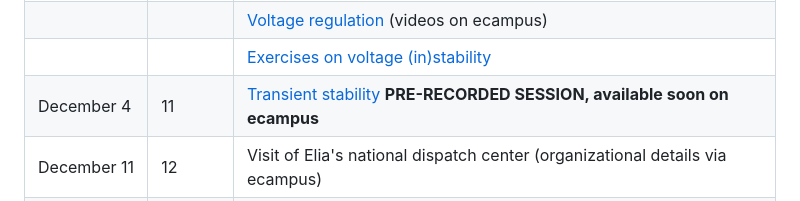
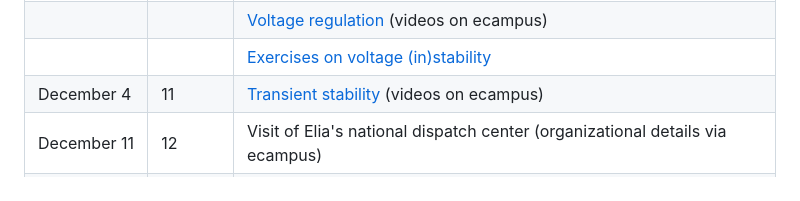
Before and after one commit to bcornelusse/ELEC0447-analysis-power-systems, a Markdown page: README.md, the part around the change. Drawn GitHub-style.

```diff
--- a/README.md
+++ b/README.md
@@ -42,7 +42,7 @@ Instructors:
 |	 November 27  	|	10	|	[Introduction to stability and control problems](Lectures/intro_stability/intro_stability.pdf) (video on ecampus) 	|
 |                 |   | [Voltage regulation](Lectures/voltage_stability/voltage_stability.pdf) (videos on ecampus)	|
 |	              	|	  |	[Exercises on voltage (in)stability](pdf/ELEC0447-TP6.pdf) |
-|	 December 4   	|	11	|	 [Transient stability](Lectures/transient/main.pdf) **PRE-RECORDED SESSION, available soon on ecampus** |
+|	 December 4   	|	11	|	 [Transient stability](Lectures/transient/main.pdf) (videos on ecampus) |
 |	 December 11  	|	12	|	 Visit of Elia's national dispatch center (organizational details via ecampus) 	|
 |	 December 18  	|	13	|	 Q&A if needed, please make a request. 	|
 |	 January      	|	  	|	 Oral exam,  [list of questions](pdf/20231212_ELEC0447_exam_questions.pdf) 	|
```
